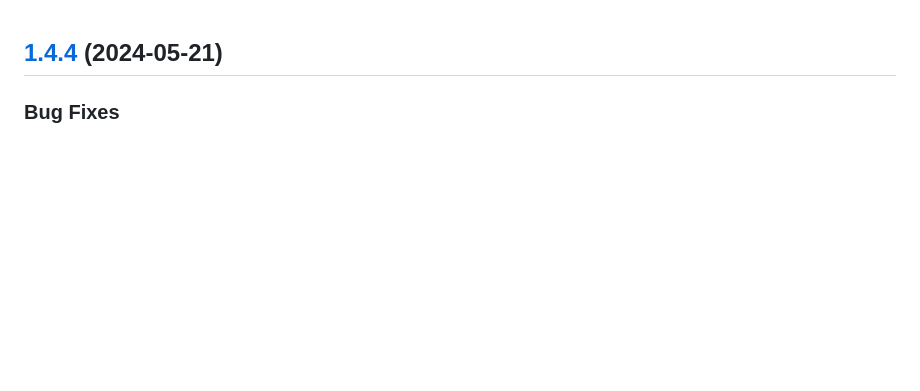
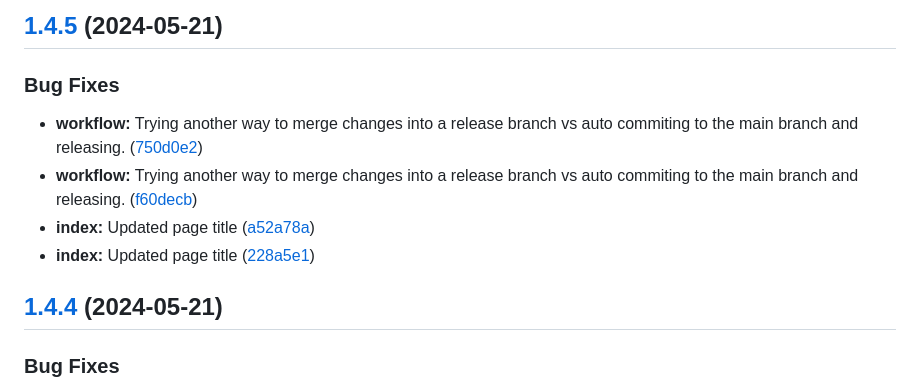
Before and after one commit to jaysonpotter/semantic-release-test, a Markdown page: CHANGELOG.md, the part around the change. Drawn GitHub-style; blank space fills up the shorter version.

Commit message:
chore(release): 1.4.5
## [1.4.5](https://github.com/jaysonpotter/semantic-release-test/compare/v1.4.4...v1.4.5) (2024-05-21)

### Bug Fixes

* **workflow:** Trying another way to merge changes into a release branch vs auto commiting to the main branch and releasing. ([750d0e2](https://github.com/jaysonpotter/semantic-release-test/commit/750d0e267cdb1c421ba0df4c05bfd021536dcc0f))
* **workflow:** Trying another way to merge changes into a release branch vs auto commiting to the main branch and releasing. ([f60decb](https://github.com/jaysonpotter/semantic-release-test/commit/f60decb5a6a9b396a8abd64ccc86581696fede6f))
* **index:** Updated page title ([a52a78a](https://github.com/jaysonpotter/semantic-release-test/commit/a52a78a1681b3806036d43941e9badb214af4944))
* **index:** Updated page title ([228a5e1](https://github.com/jaysonpotter/semantic-release-test/commit/228a5e1009e6e695e0a69441807e67af7e651028))

```diff
--- a/CHANGELOG.md
+++ b/CHANGELOG.md
@@ -1,3 +1,13 @@
+## [1.4.5](https://github.com/jaysonpotter/semantic-release-test/compare/v1.4.4...v1.4.5) (2024-05-21)
+
+
+### Bug Fixes
+
+* **workflow:** Trying another way to merge changes into a release branch vs auto commiting to the main branch and releasing. ([750d0e2](https://github.com/jaysonpotter/semantic-release-test/commit/750d0e267cdb1c421ba0df4c05bfd021536dcc0f))
+* **workflow:** Trying another way to merge changes into a release branch vs auto commiting to the main branch and releasing. ([f60decb](https://github.com/jaysonpotter/semantic-release-test/commit/f60decb5a6a9b396a8abd64ccc86581696fede6f))
+* **index:** Updated page title ([a52a78a](https://github.com/jaysonpotter/semantic-release-test/commit/a52a78a1681b3806036d43941e9badb214af4944))
+* **index:** Updated page title ([228a5e1](https://github.com/jaysonpotter/semantic-release-test/commit/228a5e1009e6e695e0a69441807e67af7e651028))
+
 ## [1.4.4](https://github.com/jaysonpotter/semantic-release-test/compare/v1.4.3...v1.4.4) (2024-05-21)
 
 
```
